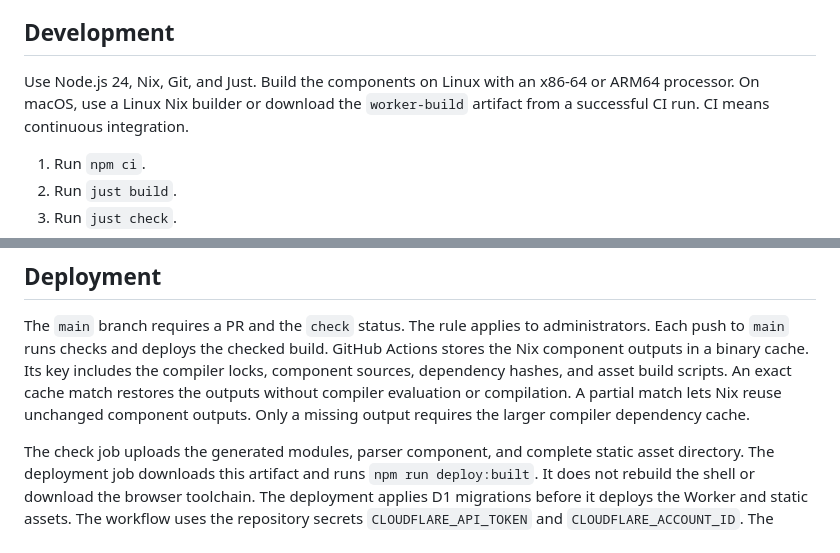
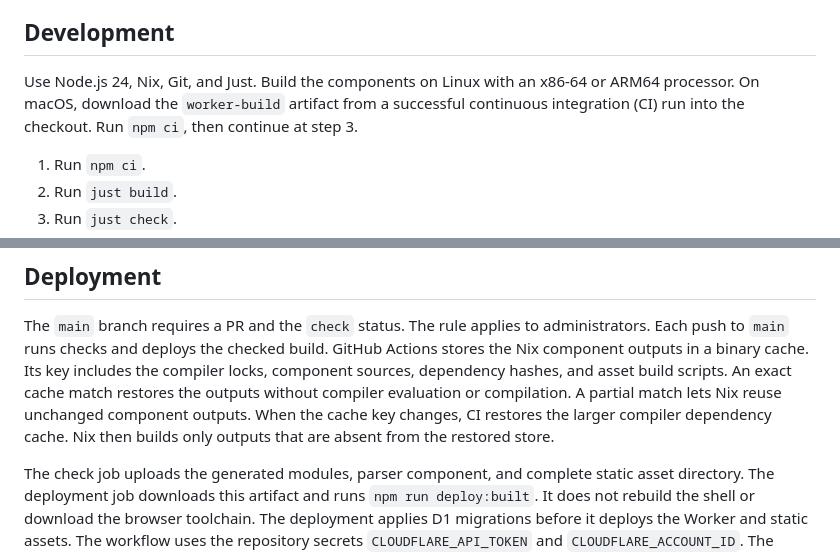
Before and after one commit to ai-haskell-compiler/aihc-hackage, a Markdown page: docs/architecture.md, 2 parts joined by grey strips. GitHub-like rendering.

Commit message:
docs: clarify cached builds and macOS development

```diff
--- a/docs/architecture.md
+++ b/docs/architecture.md
@@ -106,8 +106,8 @@ A line that contains only a period starts a new paragraph.
 
 Use Node.js 24, Nix, Git, and Just.
 Build the components on Linux with an x86-64 or ARM64 processor.
-On macOS, use a Linux Nix builder or download the `worker-build` artifact from a successful CI run.
-CI means continuous integration.
+On macOS, download the `worker-build` artifact from a successful continuous integration (CI) run into the checkout.
+Run `npm ci`, then continue at step 3.
 
 1. Run `npm ci`.
 2. Run `just build`.
@@ -160,7 +160,8 @@ GitHub Actions stores the Nix component outputs in a binary cache.
 Its key includes the compiler locks, component sources, dependency hashes, and asset build scripts.
 An exact cache match restores the outputs without compiler evaluation or compilation.
 A partial match lets Nix reuse unchanged component outputs.
-Only a missing output requires the larger compiler dependency cache.
+When the cache key changes, CI restores the larger compiler dependency cache.
+Nix then builds only outputs that are absent from the restored store.
 
 The check job uploads the generated modules, parser component, and complete static asset directory.
 The deployment job downloads this artifact and runs `npm run deploy:built`.
```
